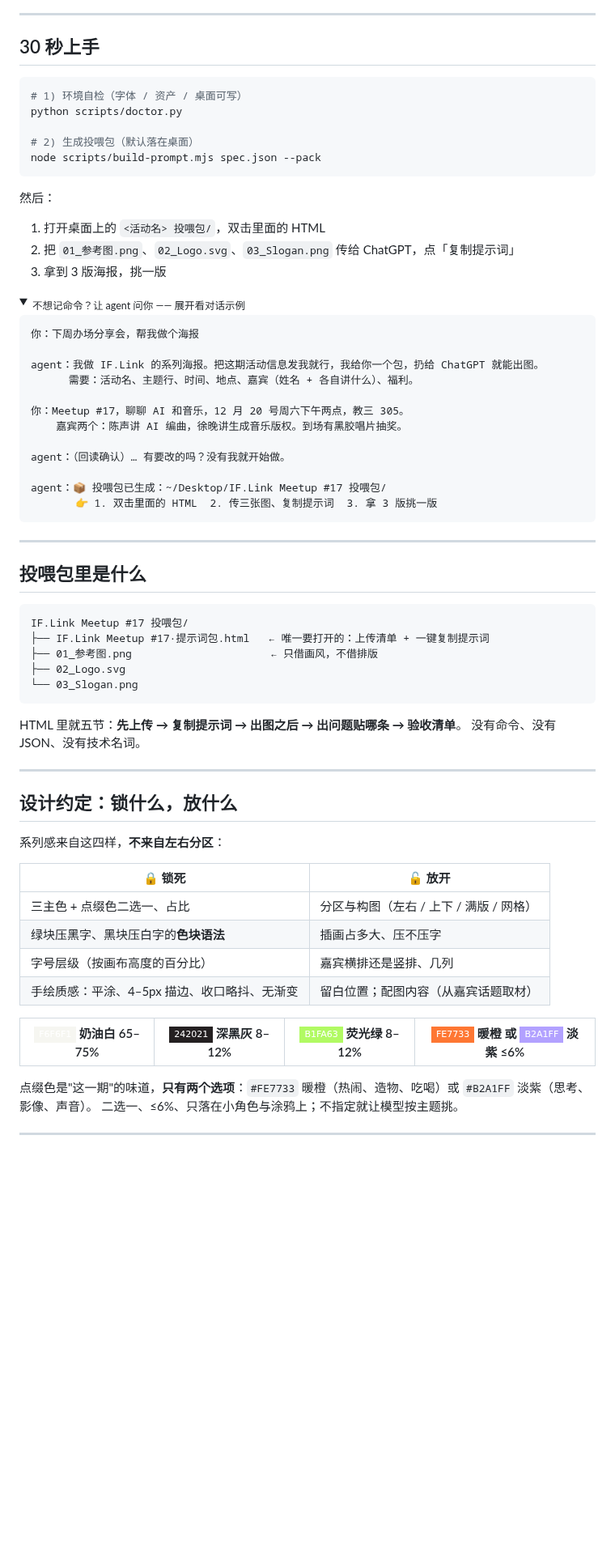
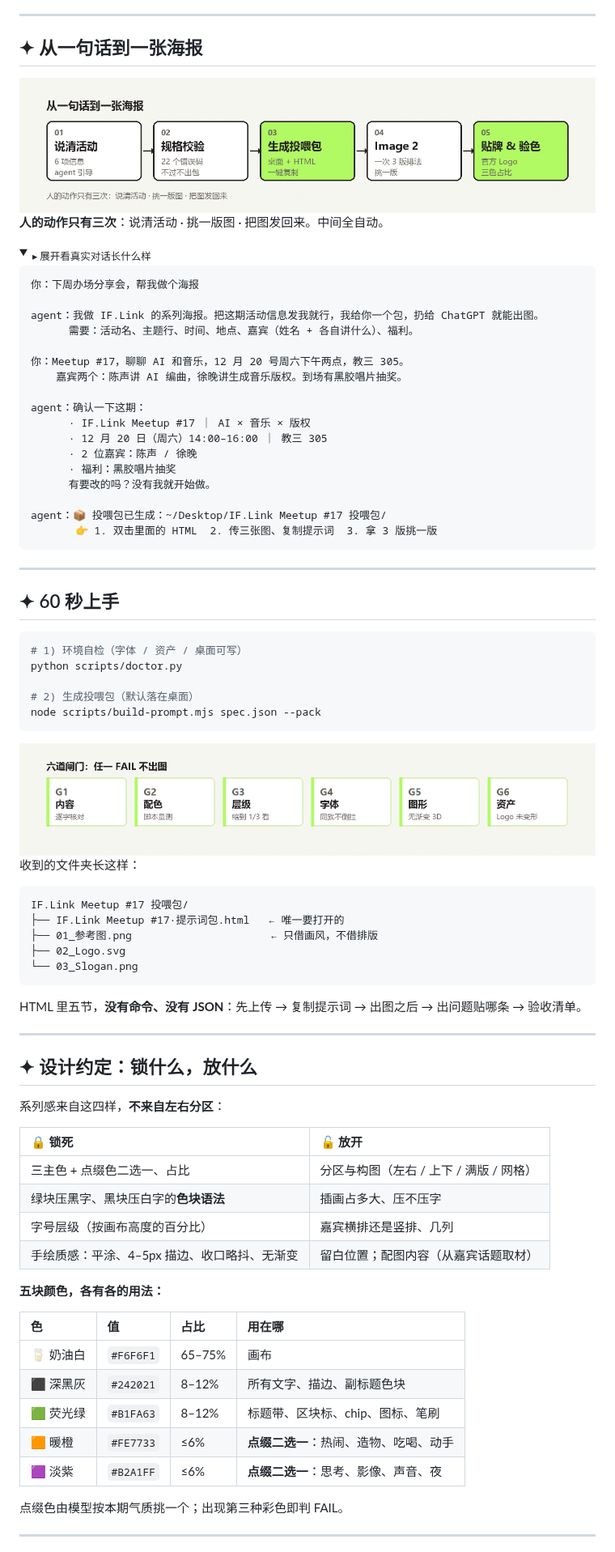
Before and after one commit to Verayi2007/iflink-meetup-poster-skill, a Markdown page: README.md, the part around one of its changes. Shown at 81% size. Rendered like a GitHub page; pictures changed too: docs/gates.png (added), docs/pipeline.png (added); folded sections open; badges without logos; blank space fills up the shorter version.

````diff
--- a/README.md
+++ b/README.md
@@ -60,24 +63,16 @@ flowchart LR
 
 ---
 
-## 30 秒上手
+## ✦ 从一句话到一张海报
 
-```bash
-# 1) 环境自检（字体 / 资产 / 桌面可写）
-python scripts/doctor.py
+<div align="center">
+<img src="docs/pipeline.png" alt="流程" width="100%" />
+</div>
 
-# 2) 生成投喂包（默认落在桌面）
-node scripts/build-prompt.mjs spec.json --pack
-```
-
-然后：
-
-1. 打开桌面上的 `<活动名> 投喂包/`，双击里面的 HTML
-2. 把 `01_参考图.png`、`02_Logo.svg`、`03_Slogan.png` 传给 ChatGPT，点「复制提示词」
-3. 拿到 3 版海报，挑一版
+**人的动作只有三次**：说清活动 · 挑一版图 · 把图发回来。中间全自动。
 
 <details>
-<summary><sub>不想记命令？让 agent 问你 —— 展开看对话示例</sub></summary>
+<summary><sub>▸ 展开看真实对话长什么样</sub></summary>
 
 ```
 你：下周办场分享会，帮我做个海报
@@ -88,7 +83,12 @@ agent：我做 IF.Link 的系列海报。把这期活动信息发我就行，我
 你：Meetup #17，聊聊 AI 和音乐，12 月 20 号周六下午两点，教三 305。
     嘉宾两个：陈声讲 AI 编曲，徐晚讲生成音乐版权。到场有黑胶唱片抽奖。
 
-agent：（回读确认）… 有要改的吗？没有我就开始做。
+agent：确认一下这期：
+      · IF.Link Meetup #17 ｜ AI × 音乐 × 版权
+      · 12 月 20 日（周六）14:00–16:00 ｜ 教三 305
+      · 2 位嘉宾：陈声 / 徐晚
+      · 福利：黑胶唱片抽奖
+      有要改的吗？没有我就开始做。
 
 agent：📦 投喂包已生成：~/Desktop/IF.Link Meetup #17 投喂包/
        👉 1. 双击里面的 HTML  2. 传三张图、复制提示词  3. 拿 3 版挑一版
@@ -98,41 +98,56 @@ agent：📦 投喂包已生成：~/Desktop/IF.Link Meetup #17 投喂包/
 
 ---
 
-## 投喂包里是什么
+## ✦ 60 秒上手
+
+```bash
+# 1) 环境自检（字体 / 资产 / 桌面可写）
+python scripts/doctor.py
+
+# 2) 生成投喂包（默认落在桌面）
+node scripts/build-prompt.mjs spec.json --pack
+```
+
+<div align="center">
+<img src="docs/gates.png" alt="六道闸门" width="100%" />
+</div>
+
+收到的文件夹长这样：
 
 ```text
 IF.Link Meetup #17 投喂包/
-├── IF.Link Meetup #17·提示词包.html   ← 唯一要打开的：上传清单 + 一键复制提示词
+├── IF.Link Meetup #17·提示词包.html   ← 唯一要打开的
 ├── 01_参考图.png                      ← 只借画风，不借排版
 ├── 02_Logo.svg
 └── 03_Slogan.png
 ```
 
-HTML 里就五节：**先上传 → 复制提示词 → 出图之后 → 出问题贴哪条 → 验收清单**。
-没有命令、没有 JSON、没有技术名词。
+HTML 里五节，**没有命令、没有 JSON**：先上传 → 复制提示词 → 出图之后 → 出问题贴哪条 → 验收清单。
 
 ---
 
-## 设计约定：锁什么，放什么
+## ✦ 设计约定：锁什么，放什么
 
 系列感来自这四样，**不来自左右分区**：
 
 | 🔒 锁死 | 🔓 放开 |
-| --- | --- |
+| :--- | :--- |
 | 三主色 + 点缀色二选一、占比 | 分区与构图（左右 / 上下 / 满版 / 网格） |
 | 绿块压黑字、黑块压白字的**色块语法** | 插画占多大、压不压字 |
 | 字号层级（按画布高度的百分比） | 嘉宾横排还是竖排、几列 |
 | 手绘质感：平涂、4–5px 描边、收口略抖、无渐变 | 留白位置；配图内容（从嘉宾话题取材） |
 
-<div align="center">
+**五块颜色，各有各的用法：**
 
-| <img src="https://img.shields.io/badge/-F6F6F1-F6F6F1?style=flat-square" height="20" /> 奶油白 65–75% | <img src="https://img.shields.io/badge/-242021-242021?style=flat-square" height="20" /> 深黑灰 8–12% | <img src="https://img.shields.io/badge/-B1FA63-B1FA63?style=flat-square" height="20" /> 荧光绿 8–12% | <img src="https://img.shields.io/badge/-FE7733-FE7733?style=flat-square" height="20" /> 暖橙 <b>或</b> <img src="https://img.shields.io/badge/-B2A1FF-B2A1FF?style=flat-square" height="20" /> 淡紫 ≤6% |
-| --- | --- | --- | --- |
+| 色 | 值 | 占比 | 用在哪 |
+| :--- | :--- | :--- | :--- |
+| 🥛 奶油白 | `#F6F6F1` | 65–75% | 画布 |
+| ⬛ 深黑灰 | `#242021` | 8–12% | 所有文字、描边、副标题色块 |
+| 🟩 荧光绿 | `#B1FA63` | 8–12% | 标题带、区块标、chip、图标、笔刷 |
+| 🟧 暖橙 | `#FE7733` | ≤6% | **点缀二选一**：热闹、造物、吃喝、动手 |
+| 🟪 淡紫 | `#B2A1FF` | ≤6% | **点缀二选一**：思考、影像、声音、夜 |
 
-</div>
-
-点缀色是"这一期"的味道，**只有两个选项**：`#FE7733` 暖橙（热闹、造物、吃喝）或 `#B2A1FF` 淡紫（思考、影像、声音）。
-二选一、≤6%、只落在小角色与涂鸦上；不指定就让模型按主题挑。
+点缀色由模型按本期气质挑一个；出现第三种彩色即判 FAIL。
 
 ---
 
````
Also changed, not shown: other parts of README.md (+130 -80 lines), docs/banner.png (added), 2 other files.
